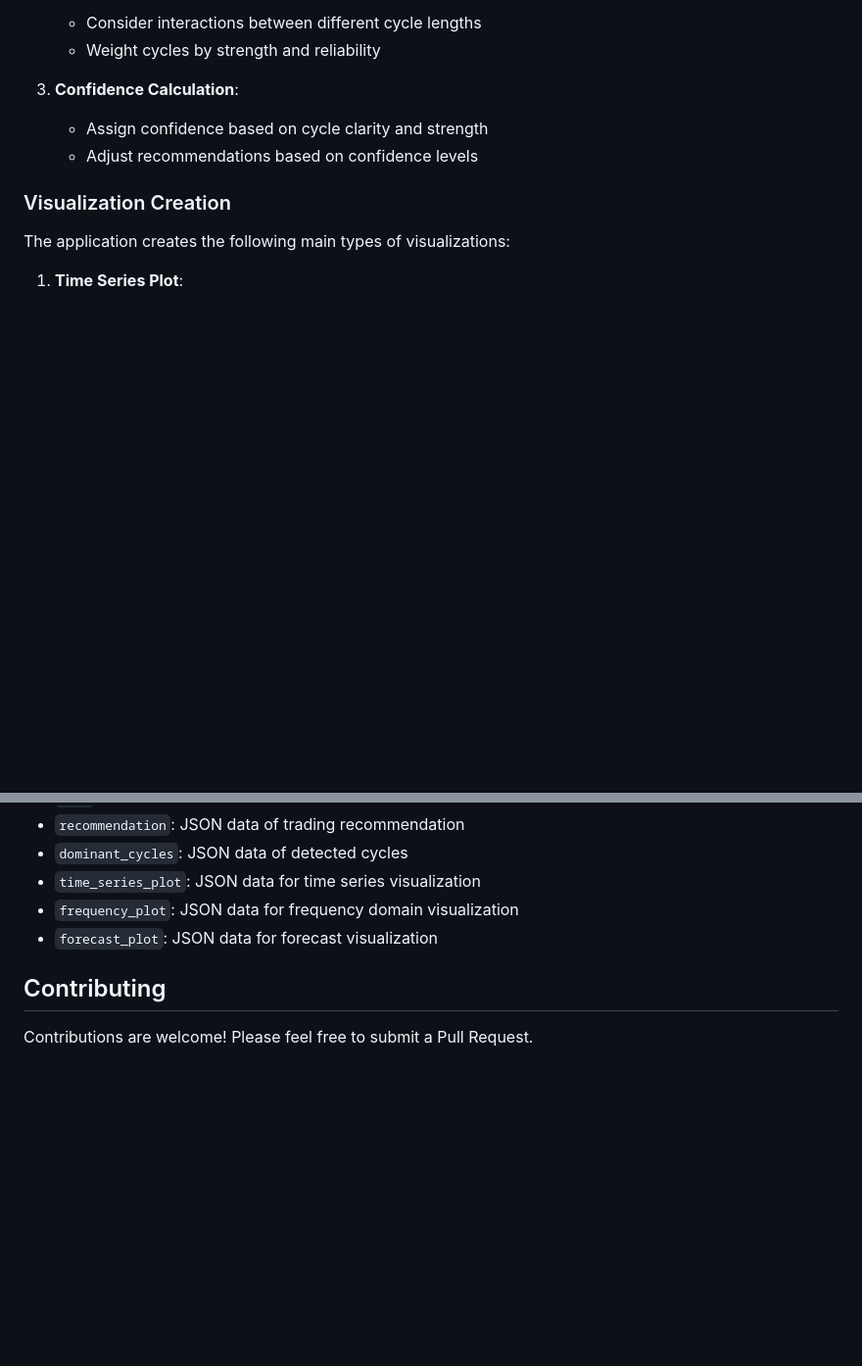
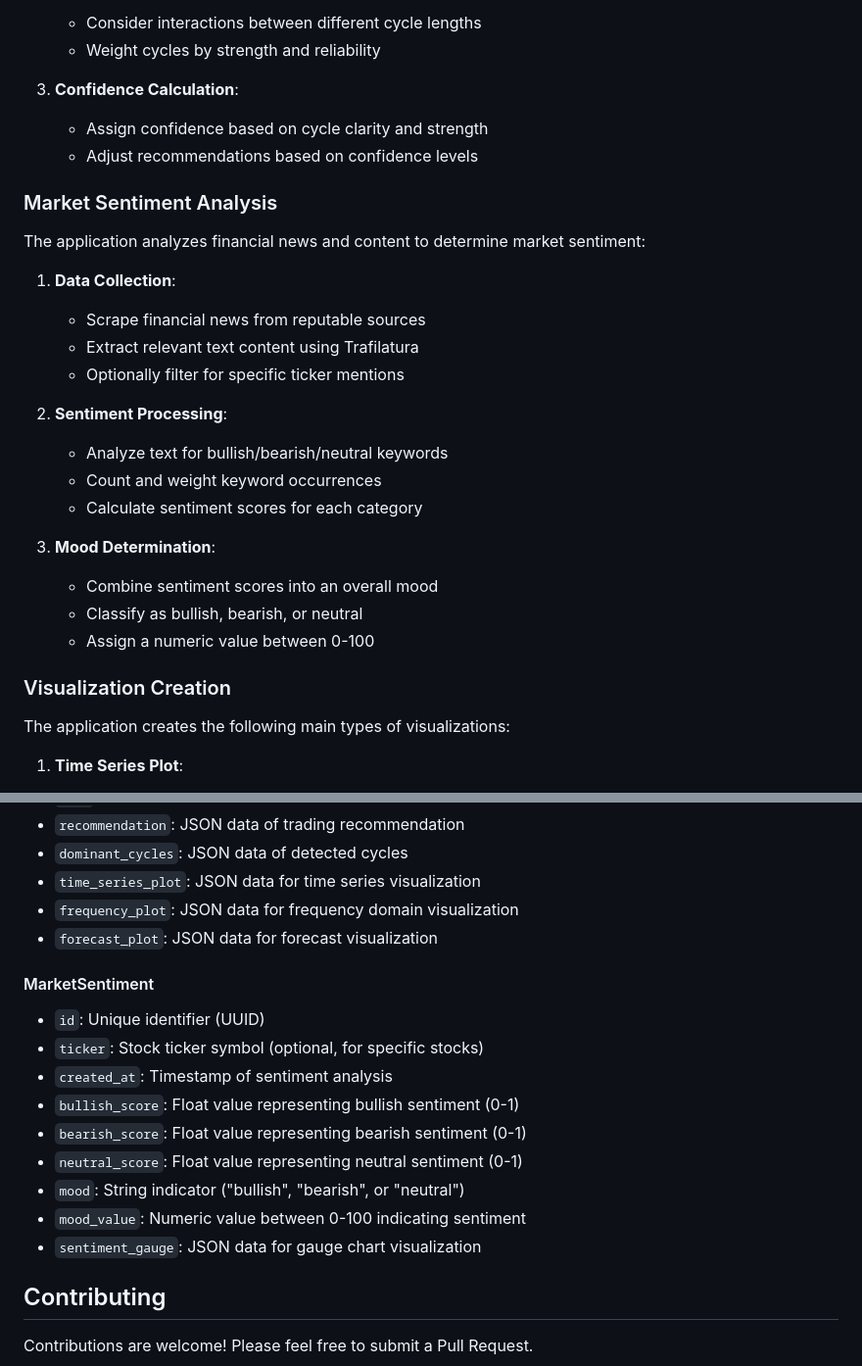
Before and after one commit to Icradle-Innovations-Ltd/StockSignalPro, a Markdown page: README.md, 2 parts joined by grey strips. Shown at 98% size. Drawn GitHub-style; blank space fills up the shorter version.

Commit message:
Add system for gauging market outlook by assessing news and content
Implement market sentiment analysis by scraping financial news, processing text and assigning scores.

Replit-Commit-Author: Agent
Replit-Commit-Session-Id: 9da0ee9e-f809-4476-81dc-4a300a703cb5
Replit-Commit-Screenshot-Url: https://storage.googleapis.com/screenshot-production-us-central1/215d8c28-a3ac-459f-aa69-6a559dbda865/4433440c-a965-481a-996d-982b2bf709ca.jpg

```diff
--- a/README.md
+++ b/README.md
@@ -217,6 +217,24 @@ The application generates recommendations based on detected cycles and their cur
    - Assign confidence based on cycle clarity and strength
    - Adjust recommendations based on confidence levels
 
+### Market Sentiment Analysis
+The application analyzes financial news and content to determine market sentiment:
+
+1. **Data Collection**:
+   - Scrape financial news from reputable sources
+   - Extract relevant text content using Trafilatura
+   - Optionally filter for specific ticker mentions
+
+2. **Sentiment Processing**:
+   - Analyze text for bullish/bearish/neutral keywords
+   - Count and weight keyword occurrences
+   - Calculate sentiment scores for each category
+
+3. **Mood Determination**:
+   - Combine sentiment scores into an overall mood
+   - Classify as bullish, bearish, or neutral
+   - Assign a numeric value between 0-100
+
 ### Visualization Creation
 The application creates the following main types of visualizations:
 
@@ -298,6 +316,17 @@ The application creates the following main types of visualizations:
 - `frequency_plot`: JSON data for frequency domain visualization
 - `forecast_plot`: JSON data for forecast visualization
 
+#### MarketSentiment
+- `id`: Unique identifier (UUID)
+- `ticker`: Stock ticker symbol (optional, for specific stocks)
+- `created_at`: Timestamp of sentiment analysis
+- `bullish_score`: Float value representing bullish sentiment (0-1)
+- `bearish_score`: Float value representing bearish sentiment (0-1)
+- `neutral_score`: Float value representing neutral sentiment (0-1)
+- `mood`: String indicator ("bullish", "bearish", or "neutral")
+- `mood_value`: Numeric value between 0-100 indicating sentiment
+- `sentiment_gauge`: JSON data for gauge chart visualization
+
 ## Contributing
 
 Contributions are welcome! Please feel free to submit a Pull Request.
```
